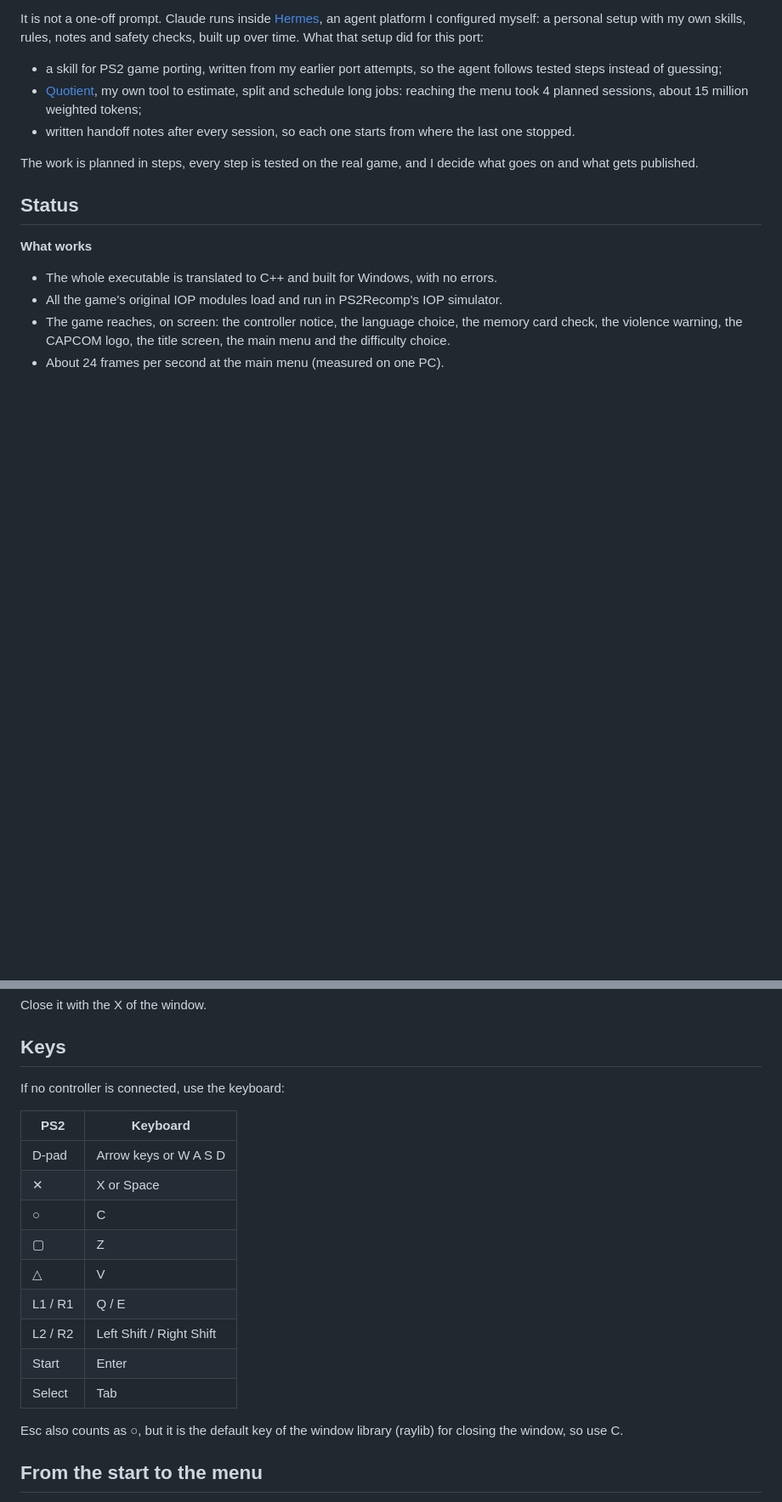
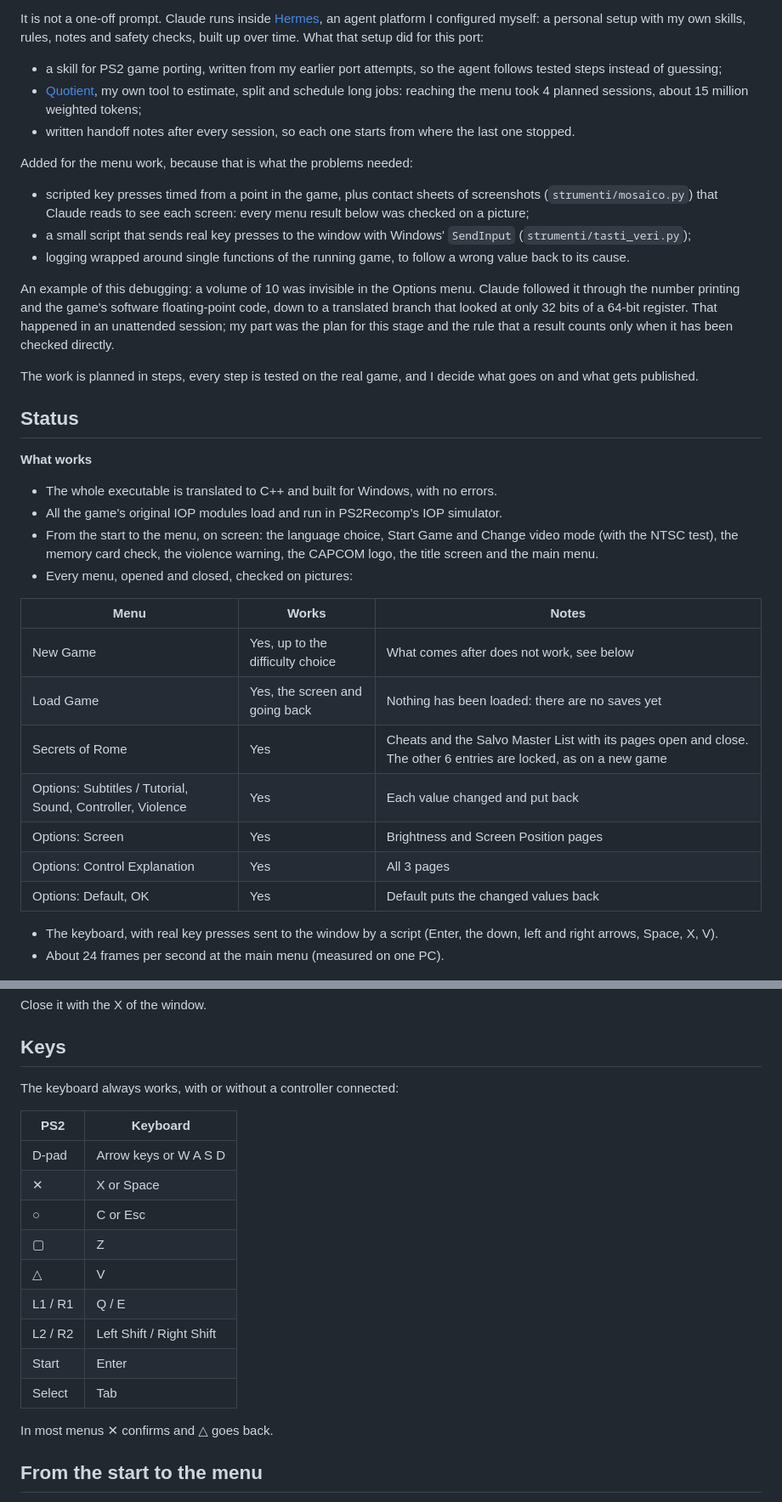
Before and after one commit to Korvonordico/shadow-of-rome-recompiled, a Markdown page: README.md, 2 parts joined by grey strips. Shown at 85% size. GitHub-like rendering; blank space fills up the shorter version.

```diff
--- a/README.md
+++ b/README.md
@@ -28,6 +28,14 @@ It is not a one-off prompt. Claude runs inside [Hermes](https://github.com/NousR
 - [Quotient](https://github.com/Korvonordico/quotient-claude-tokens), my own tool to estimate, split and schedule long jobs: reaching the menu took 4 planned sessions, about 15 million weighted tokens;
 - written handoff notes after every session, so each one starts from where the last one stopped.
 
+Added for the menu work, because that is what the problems needed:
+
+- scripted key presses timed from a point in the game, plus contact sheets of screenshots (`strumenti/mosaico.py`) that Claude reads to see each screen: every menu result below was checked on a picture;
+- a small script that sends real key presses to the window with Windows' `SendInput` (`strumenti/tasti_veri.py`);
+- logging wrapped around single functions of the running game, to follow a wrong value back to its cause.
+
+An example of this debugging: a volume of 10 was invisible in the Options menu. Claude followed it through the number printing and the game's software floating-point code, down to a translated branch that looked at only 32 bits of a 64-bit register. That happened in an unattended session; my part was the plan for this stage and the rule that a result counts only when it has been checked directly.
+
 The work is planned in steps, every step is tested on the real game, and I decide what goes on and what gets published.
 
 ## Status
@@ -36,7 +44,20 @@ The work is planned in steps, every step is tested on the real game, and I decid
 
 - The whole executable is translated to C++ and built for Windows, with no errors.
 - All the game's original IOP modules load and run in PS2Recomp's IOP simulator.
-- The game reaches, on screen: the controller notice, the language choice, the memory card check, the violence warning, the CAPCOM logo, the title screen, the main menu and the difficulty choice.
+- From the start to the menu, on screen: the language choice, Start Game and Change video mode (with the NTSC test), the memory card check, the violence warning, the CAPCOM logo, the title screen and the main menu.
+- Every menu, opened and closed, checked on pictures:
+
+| Menu | Works | Notes |
+|---|---|---|
+| New Game | Yes, up to the difficulty choice | What comes after does not work, see below |
+| Load Game | Yes, the screen and going back | Nothing has been loaded: there are no saves yet |
+| Secrets of Rome | Yes | Cheats and the Salvo Master List with its pages open and close. The other 6 entries are locked, as on a new game |
+| Options: Subtitles / Tutorial, Sound, Controller, Violence | Yes | Each value changed and put back |
+| Options: Screen | Yes | Brightness and Screen Position pages |
+| Options: Control Explanation | Yes | All 3 pages |
+| Options: Default, OK | Yes | Default puts the changed values back |
+
+- The keyboard, with real key presses sent to the window by a script (Enter, the down, left and right arrows, Space, X, V).
 - About 24 frames per second at the main menu (measured on one PC).
 
 <p align="center">
@@ -101,13 +128,13 @@ Close it with the X of the window.
 
 ## Keys
 
-If no controller is connected, use the keyboard:
+The keyboard always works, with or without a controller connected:
 
 | PS2 | Keyboard |
 |---|---|
 | D-pad | Arrow keys or W A S D |
 | ✕ | X or Space |
-| ○ | C |
+| ○ | C or Esc |
 | ▢ | Z |
 | △ | V |
 | L1 / R1 | Q / E |
@@ -115,7 +142,7 @@ If no controller is connected, use the keyboard:
 | Start | Enter |
 | Select | Tab |
 
-Esc also counts as ○, but it is the default key of the window library (raylib) for closing the window, so use C.
+In most menus ✕ confirms and △ goes back.
 
 ## From the start to the menu
 
```
Also changed, not shown: other parts of README.md (+9 -3 lines), patches/README.md (+4 -1 lines), docs/load-game.png (added), docs/options-controls.png (added), docs/options-sound.png (added), docs/secrets-of-rome.png (added), 8 other files.
